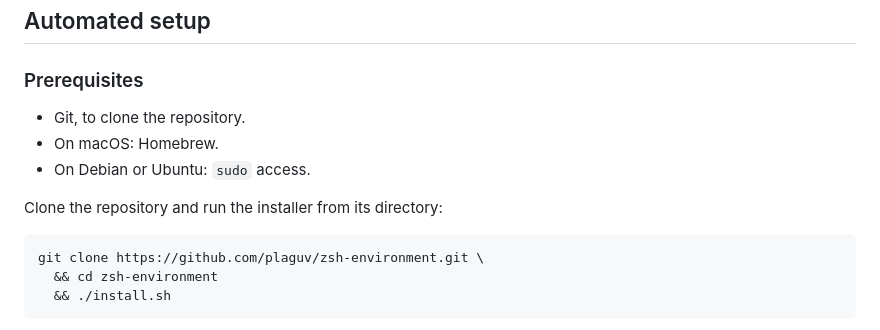
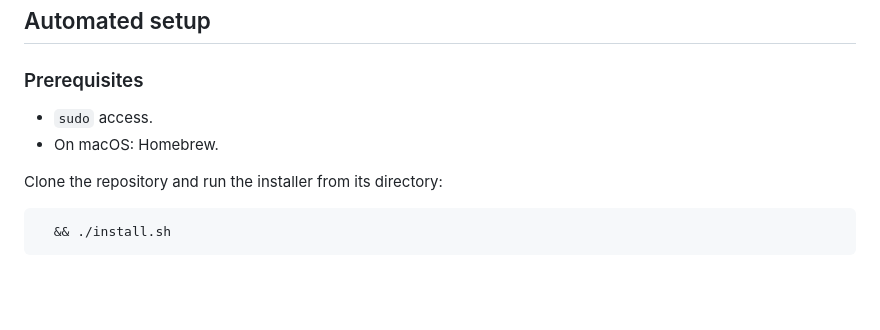
Before and after one commit to plaguv/zsh-environment, a Markdown page: docs/INSTALLATION.md, the part around the change. Rendered like a GitHub page; blank space fills up the shorter version.

````diff
--- a/docs/INSTALLATION.md
+++ b/docs/INSTALLATION.md
@@ -6,15 +6,12 @@ This guide uses the GitHub repository [`plaguv/zsh-environment`](https://github.
 
 ### Prerequisites
 
-- Git, to clone the repository.
+- `sudo` access.
 - On macOS: Homebrew.
-- On Debian or Ubuntu: `sudo` access.
 
 Clone the repository and run the installer from its directory:
 
 ```sh
-git clone https://github.com/plaguv/zsh-environment.git \
-  && cd zsh-environment
   && ./install.sh
 ```
 
````
Also changed, not shown: README.md (+6 -10 lines), docs/nvim-banner.png (added), docs/terminal-banner.png (renamed from docs/banner.png), 1 other file.
